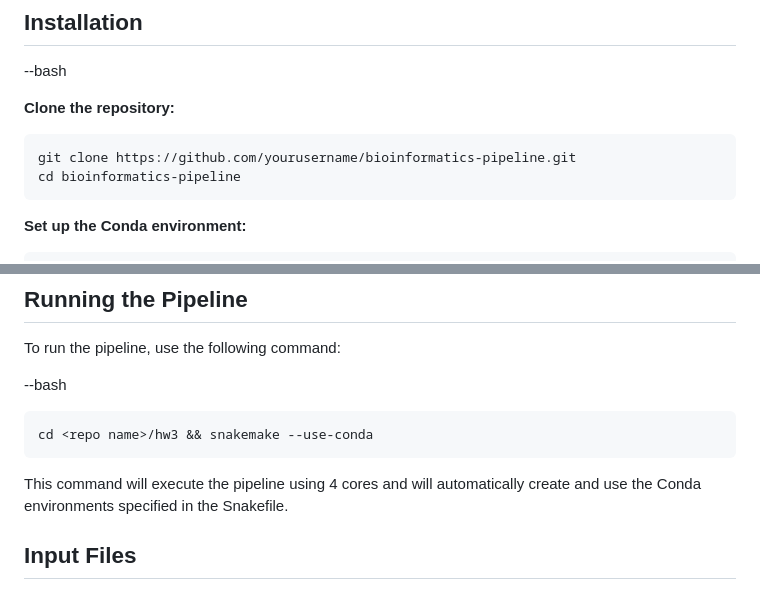
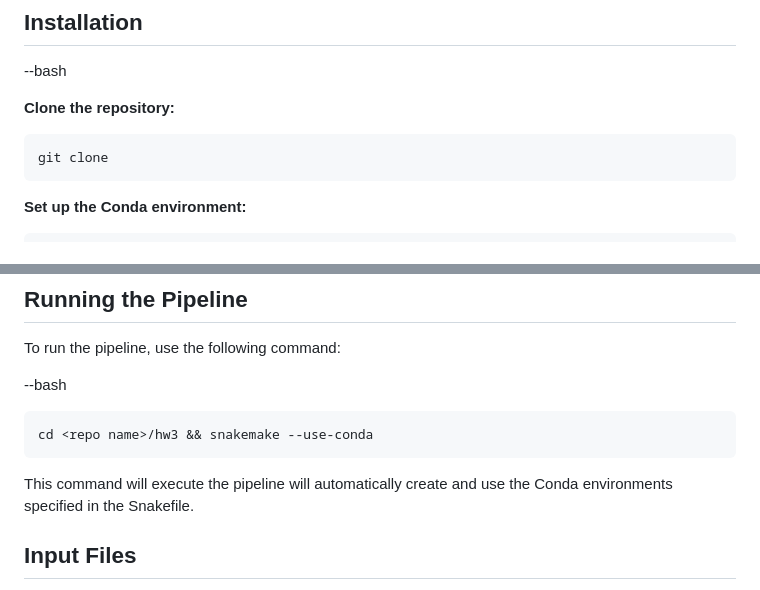
Before and after one commit to YuliaOv22/DD_2024_private, a Markdown page: hw3/README.md, 2 parts joined by grey strips. Rendered like a GitHub page.

````diff
--- a/hw3/README.md
+++ b/hw3/README.md
@@ -44,8 +44,7 @@ The pipeline consists of the following steps:
 
 **Clone the repository:**
 ```
-git clone https://github.com/yourusername/bioinformatics-pipeline.git
-cd bioinformatics-pipeline
+git clone
 ```
 
 **Set up the Conda environment:**
@@ -96,7 +95,7 @@ To run the pipeline, use the following command:
 ```
 cd <repo name>/hw3 && snakemake --use-conda
 ```
-This command will execute the pipeline using 4 cores and will automatically create and use the Conda environments specified in the Snakefile.
+This command will execute the pipeline will automatically create and use the Conda environments specified in the Snakefile.
 
 ## Input Files
 [6]: Input_Files
````
